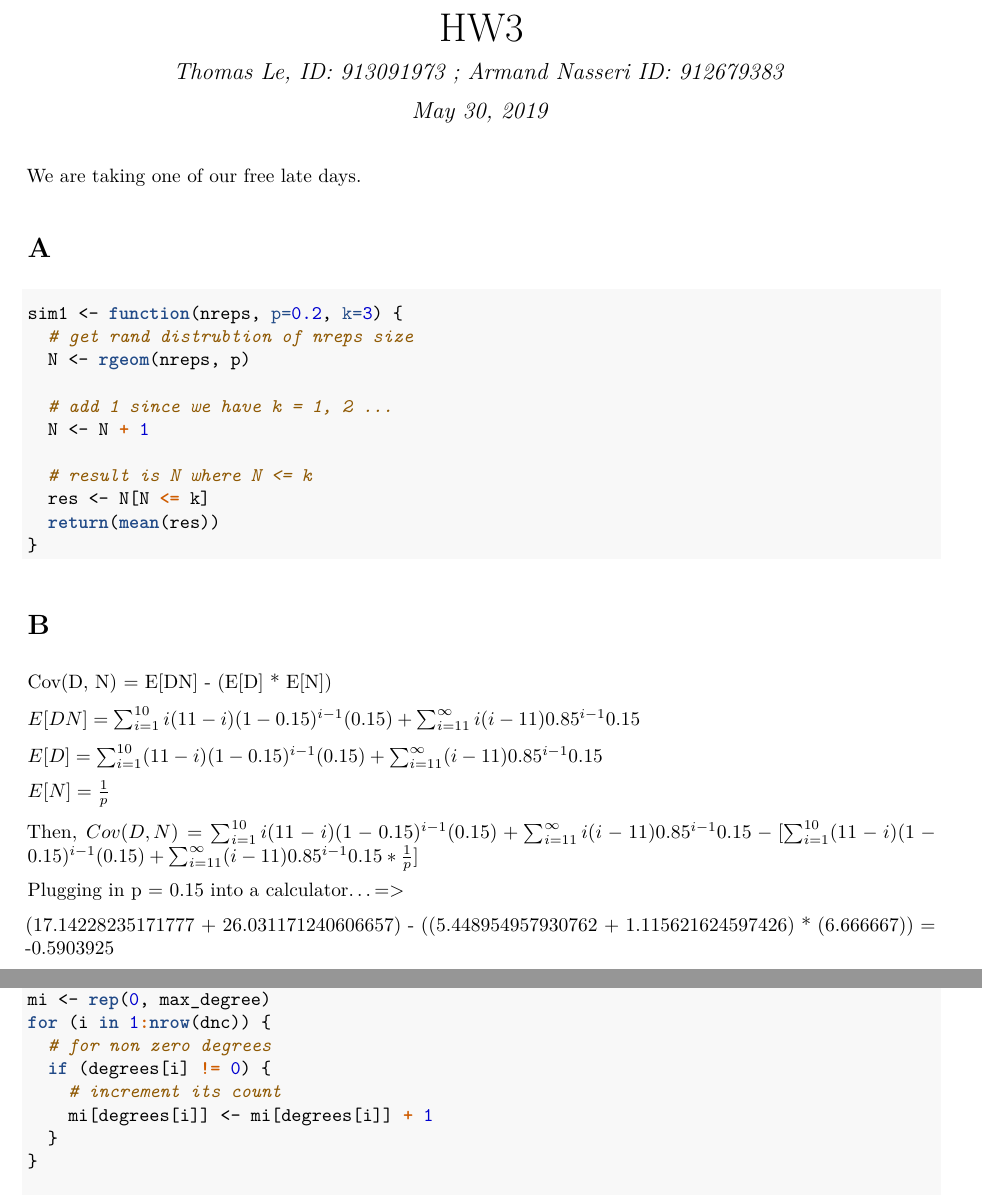
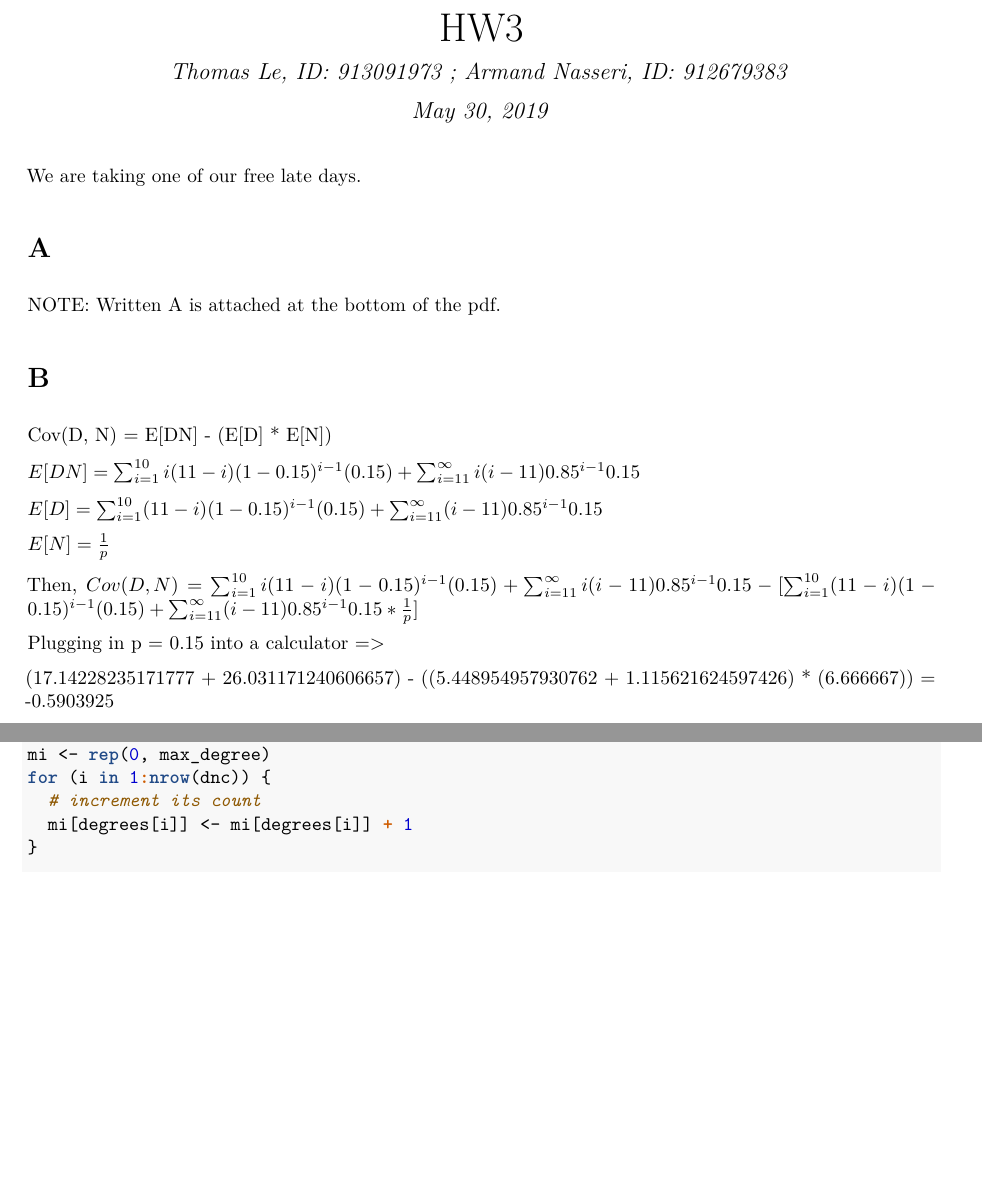
Before and after one commit to Armand42/ECS132, an R Markdown document (hw3/hw3.Rmd): two parts of pages 1 and 2 of 3, joined at a grey line, cut so that both start at the same text, the shorter picture padded with empty space. The pictures show the output file hw3/hw3.pdf that the author committed with the source.

Commit message:
New Update

````diff
--- a/hw3/hw3.Rmd
+++ b/hw3/hw3.Rmd
@@ -1,6 +1,6 @@
 ---
 title: "HW3"
-author: "Thomas Le, ID: 913091973 ; Armand Nasseri ID: 912679383"
+author: "Thomas Le, ID: 913091973 ; Armand Nasseri, ID: 912679383"
 date: "May 30, 2019"
 output: pdf_document
 ---
@@ -13,19 +13,7 @@ We are taking one of our free late days.
 
 # A
 
-```{r, echo=TRUE}
-sim1 <- function(nreps, p=0.2, k=3) {
-  # get rand distrubtion of nreps size
-  N <- rgeom(nreps, p)
-
-  # add 1 since we have k = 1, 2 ...
-  N <- N + 1
-
-  # result is N where N <= k
-  res <- N[N <= k]
-  return(mean(res))
-}
-```
+NOTE: Written A is attached at the bottom of the pdf.
 
 # B
 
@@ -39,7 +27,7 @@ $E[N] = \frac{1}{p}$
 
 Then, $Cov(D, N) = \sum_{i=1}^{10} i(11-i)(1-0.15)^{i-1}(0.15) + \sum_{i=11}^{\infty} i(i-11)0.85^{i-1}0.15 - [\sum_{i=1}^{10} (11-i)(1-0.15)^{i-1}(0.15) + \sum_{i=11}^{\infty} (i-11)0.85^{i-1}0.15 * \frac{1}{p}]$
 
-Plugging in p = 0.15 into a calculator...=>
+Plugging in p = 0.15 into a calculator =>
 
 (17.14228235171777 + 26.031171240606657) - ((5.448954957930762 + 1.115621624597426) * (6.666667)) = -0.5903925
 
@@ -71,11 +59,8 @@ max_degree <- max(degrees)
 # mi is count of recipients having degree i
 mi <- rep(0, max_degree)
 for (i in 1:nrow(dnc)) {
-  # for non zero degrees
-  if (degrees[i] != 0) {
-    # increment its count
-    mi[degrees[i]] <- mi[degrees[i]] + 1
-  }
+  # increment its count
+  mi[degrees[i]] <- mi[degrees[i]] + 1
 }
 
 # since calling log on 0 returns -Inf, we replace 0s with NA so plot will ignore the NA vals
````
Also changed, not shown: hw3/Code.R (+2 -3 lines), hw3/.RData, hw3/hw3.pdf, 1 other file.
